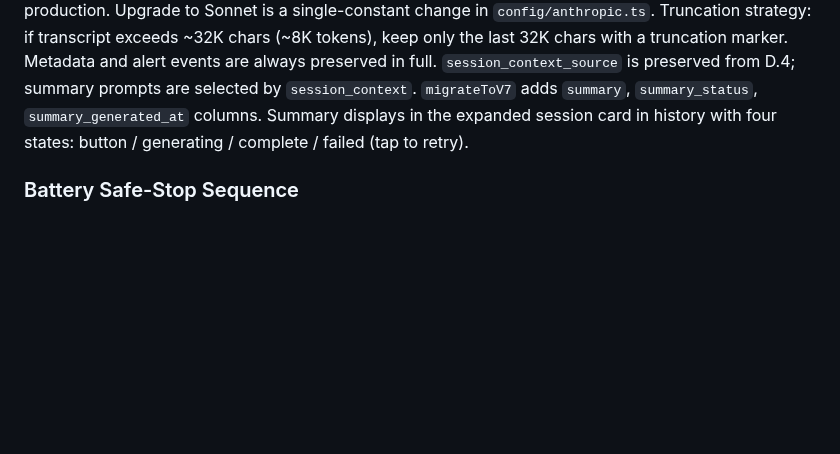
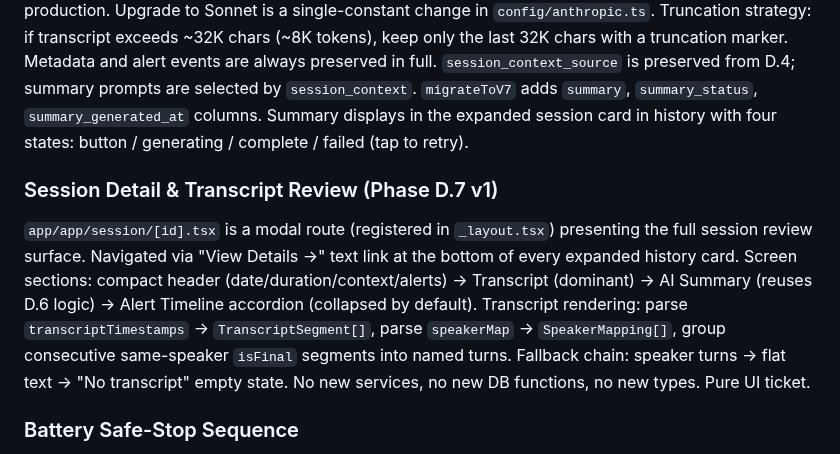
Before and after one commit to ccraig09/rambling-guardian, a Markdown page: CLAUDE.md, the part around the change. Rendered like a GitHub page; blank space fills up the shorter version.

Commit message:
docs: update CLAUDE.md + PHASE_PLAN.md for D.7 v1 session detail

```diff
--- a/CLAUDE.md
+++ b/CLAUDE.md
@@ -118,6 +118,12 @@ Truncation strategy: if transcript exceeds ~32K chars (~8K tokens), keep only th
 `session_context_source` is preserved from D.4; summary prompts are selected by `session_context`.
 `migrateToV7` adds `summary`, `summary_status`, `summary_generated_at` columns. Summary displays in the expanded session card in history with four states: button / generating / complete / failed (tap to retry).
 
+### Session Detail & Transcript Review (Phase D.7 v1)
+`app/app/session/[id].tsx` is a modal route (registered in `_layout.tsx`) presenting the full session review surface. Navigated via "View Details →" text link at the bottom of every expanded history card.
+Screen sections: compact header (date/duration/context/alerts) → Transcript (dominant) → AI Summary (reuses D.6 logic) → Alert Timeline accordion (collapsed by default).
+Transcript rendering: parse `transcriptTimestamps` → `TranscriptSegment[]`, parse `speakerMap` → `SpeakerMapping[]`, group consecutive same-speaker `isFinal` segments into named turns. Fallback chain: speaker turns → flat text → "No transcript" empty state.
+No new services, no new DB functions, no new types. Pure UI ticket.
+
 ### Battery Safe-Stop Sequence
 When battery hits BATTERY_SHUTDOWN_PERCENT, battery_monitor publishes EVENT_BATTERY_CRITICAL. The event bus is synchronous, so all subscribers run before battery_monitor continues. capture_mode subscribes to this event and calls stopRecording() (which flushes WAV data via wavWriterClose() and session stats via sessionLoggerFlush()) before the event handler returns. A 2s delay before esp_deep_sleep_start() provides a provisional safety margin. **The event-bus subscription is the real safe-stop mechanism — the delay is a stopgap.** Future improvement: replace the fixed delay with a completion handshake where capture_mode sets a "flush complete" flag that battery_monitor checks before sleeping.
 
```
Also changed, not shown: PHASE_PLAN.md (+2 -1 lines).
